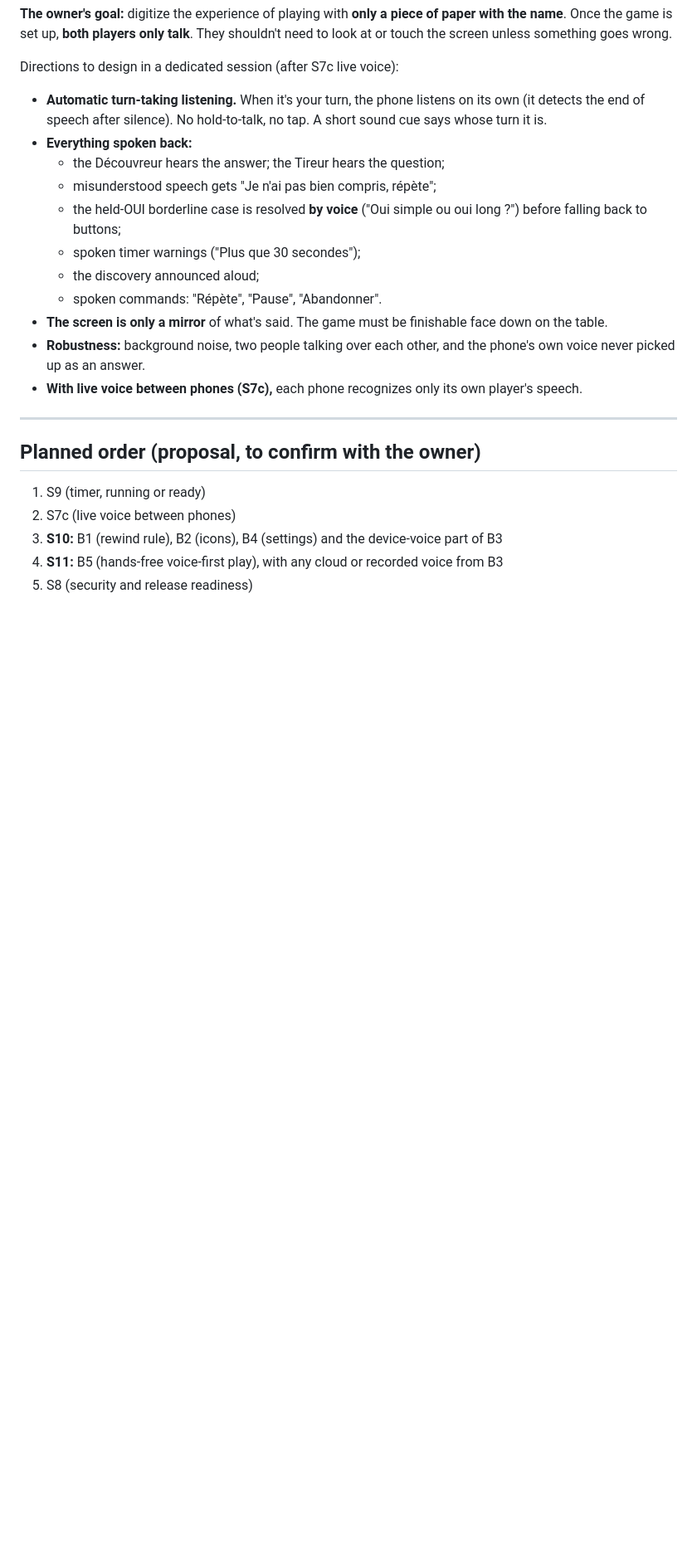
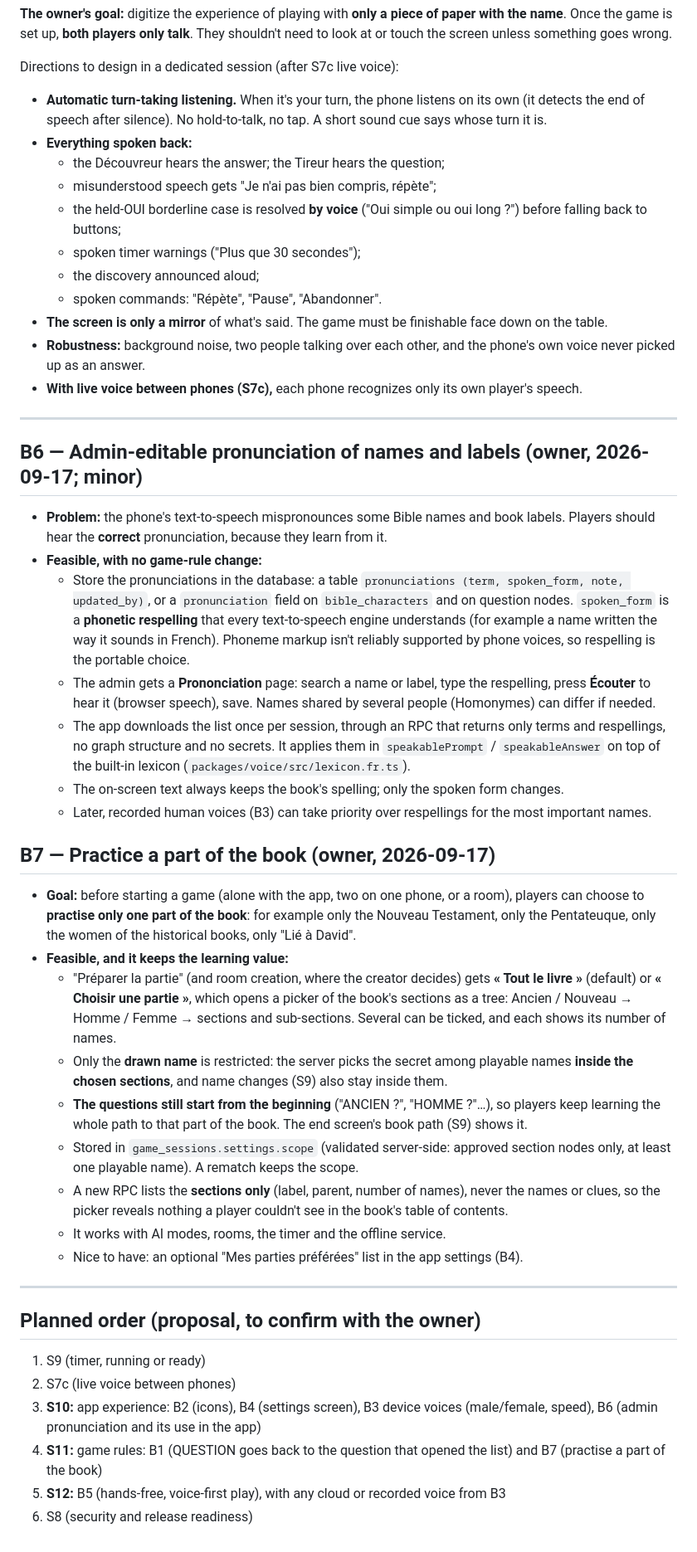
Before and after one commit to Winner2003-key/DSA, a Markdown page: docs/sessions/BACKLOG.md, the part around the change. Shown at 83% size. GitHub-like rendering; blank space fills up the shorter version.

```diff
--- a/docs/sessions/BACKLOG.md
+++ b/docs/sessions/BACKLOG.md
@@ -70,9 +70,34 @@ Directions to design in a dedicated session (after S7c live voice):
 
 ---
 
+## B6 — Admin-editable pronunciation of names and labels (owner, 2026-09-17; minor)
+
+- **Problem:** the phone's text-to-speech mispronounces some Bible names and book labels. Players should hear the **correct** pronunciation, because they learn from it.
+- **Feasible, with no game-rule change:**
+  - Store the pronunciations in the database: a table `pronunciations (term, spoken_form, note, updated_by)`, or a `pronunciation` field on `bible_characters` and on question nodes. `spoken_form` is a **phonetic respelling** that every text-to-speech engine understands (for example a name written the way it sounds in French). Phoneme markup isn't reliably supported by phone voices, so respelling is the portable choice.
+  - The admin gets a **Prononciation** page: search a name or label, type the respelling, press **Écouter** to hear it (browser speech), save. Names shared by several people (Homonymes) can differ if needed.
+  - The app downloads the list once per session, through an RPC that returns only terms and respellings, no graph structure and no secrets. It applies them in `speakablePrompt` / `speakableAnswer` on top of the built-in lexicon (`packages/voice/src/lexicon.fr.ts`).
+  - The on-screen text always keeps the book's spelling; only the spoken form changes.
+  - Later, recorded human voices (B3) can take priority over respellings for the most important names.
+
+## B7 — Practice a part of the book (owner, 2026-09-17)
+
+- **Goal:** before starting a game (alone with the app, two on one phone, or a room), players can choose to **practise only one part of the book**: for example only the Nouveau Testament, only the Pentateuque, only the women of the historical books, only "Lié à David".
+- **Feasible, and it keeps the learning value:**
+  - "Préparer la partie" (and room creation, where the creator decides) gets **« Tout le livre »** (default) or **« Choisir une partie »**, which opens a picker of the book's sections as a tree: Ancien / Nouveau → Homme / Femme → sections and sub-sections. Several can be ticked, and each shows its number of names.
+  - Only the **drawn name** is restricted: the server picks the secret among playable names **inside the chosen sections**, and name changes (S9) also stay inside them.
+  - **The questions still start from the beginning** ("ANCIEN ?", "HOMME ?"…), so players keep learning the whole path to that part of the book. The end screen's book path (S9) shows it.
+  - Stored in `game_sessions.settings.scope` (validated server-side: approved section nodes only, at least one playable name). A rematch keeps the scope.
+  - A new RPC lists the **sections only** (label, parent, number of names), never the names or clues, so the picker reveals nothing a player couldn't see in the book's table of contents.
+  - It works with AI modes, rooms, the timer and the offline service.
+  - Nice to have: an optional "Mes parties préférées" list in the app settings (B4).
+
+---
+
 ## Planned order (proposal, to confirm with the owner)
 1. S9 (timer, running or ready)
 2. S7c (live voice between phones)
-3. **S10:** B1 (rewind rule), B2 (icons), B4 (settings) and the device-voice part of B3
-4. **S11:** B5 (hands-free voice-first play), with any cloud or recorded voice from B3
-5. S8 (security and release readiness)
+3. **S10:** app experience: B2 (icons), B4 (settings screen), B3 device voices (male/female, speed), B6 (admin pronunciation and its use in the app)
+4. **S11:** game rules: B1 (QUESTION goes back to the question that opened the list) and B7 (practise a part of the book)
+5. **S12:** B5 (hands-free, voice-first play), with any cloud or recorded voice from B3
+6. S8 (security and release readiness)
```
Also changed, not shown: docs/sessions/README.md (+1 -1 lines).
